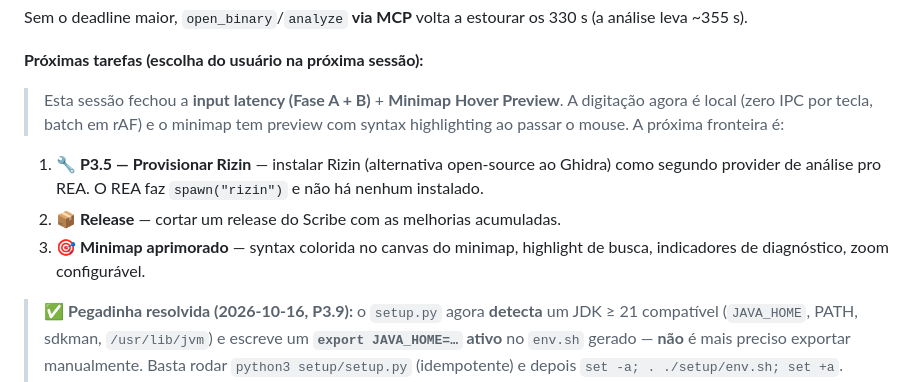
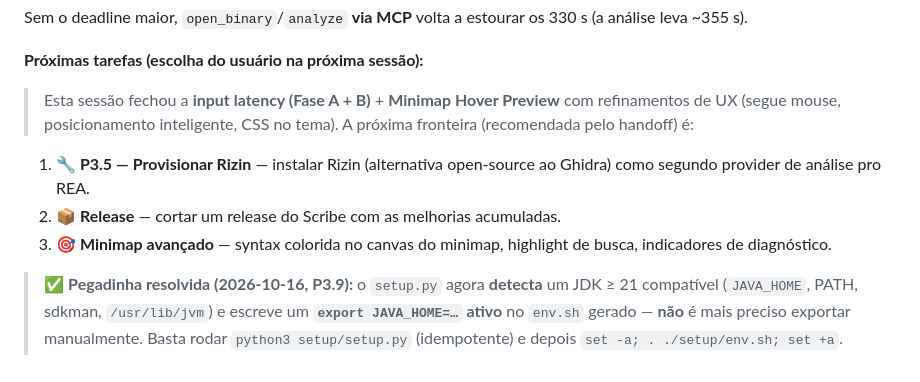
Before and after one commit to gbortolas/sublime-rea, a Markdown page: docs/HANDOFF.md, the part around the change. Drawn GitHub-style.

Commit message:
docs: handoff atualizado — input latency + minimap hover + refinamentos

```diff
--- a/docs/HANDOFF.md
+++ b/docs/HANDOFF.md
@@ -47,15 +47,15 @@ Sem o deadline maior, `open_binary`/`analyze` **via MCP** volta a estourar os 33
 
 **Próximas tarefas (escolha do usuário na próxima sessão):**
 
-> Esta sessão fechou a **input latency (Fase A + B)** + **Minimap Hover Preview**.
-> A digitação agora é local (zero IPC por tecla, batch em rAF) e o minimap tem
-> preview com syntax highlighting ao passar o mouse. A próxima fronteira é:
+> Esta sessão fechou a **input latency (Fase A + B)** + **Minimap Hover Preview**
+> com refinamentos de UX (segue mouse, posicionamento inteligente, CSS no tema).
+> A próxima fronteira (recomendada pelo handoff) é:
 
 1. **🔧 P3.5 — Provisionar Rizin** — instalar Rizin (alternativa open-source ao Ghidra) como
-   segundo provider de análise pro REA. O REA faz `spawn("rizin")` e não há nenhum instalado.
+   segundo provider de análise pro REA.
 2. **📦 Release** — cortar um release do Scribe com as melhorias acumuladas.
-3. **🎯 Minimap aprimorado** — syntax colorida no canvas do minimap, highlight de busca,
-   indicadores de diagnóstico, zoom configurável.
+3. **🎯 Minimap avançado** — syntax colorida no canvas do minimap, highlight de busca,
+   indicadores de diagnóstico.
 
 > ✅ **Pegadinha resolvida (2026-10-16, P3.9):** o `setup.py` agora **detecta** um JDK ≥ 21
 > compatível (`JAVA_HOME`, PATH, sdkman, `/usr/lib/jvm`) e escreve um **`export JAVA_HOME=…` ativo**
```
